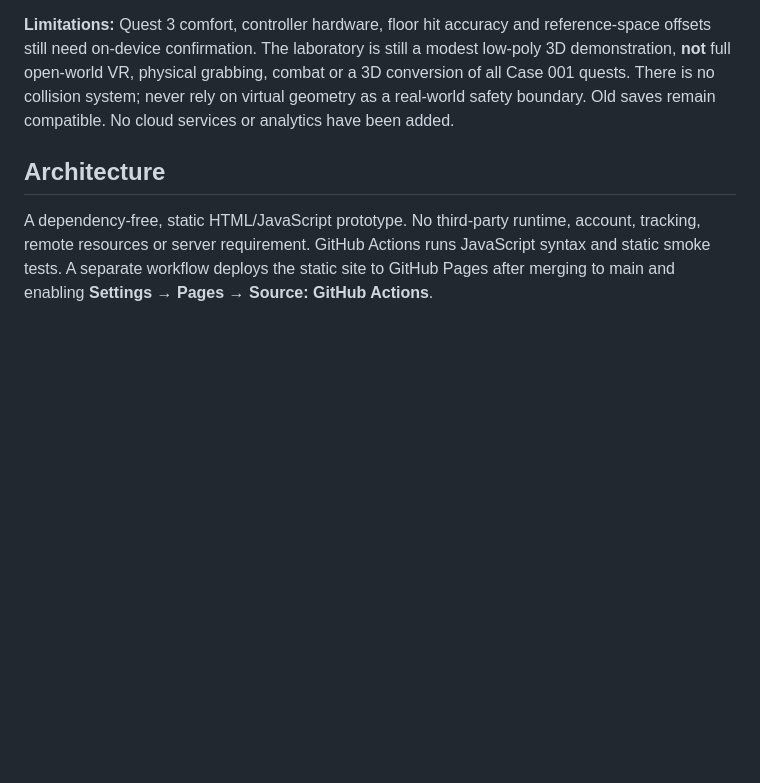
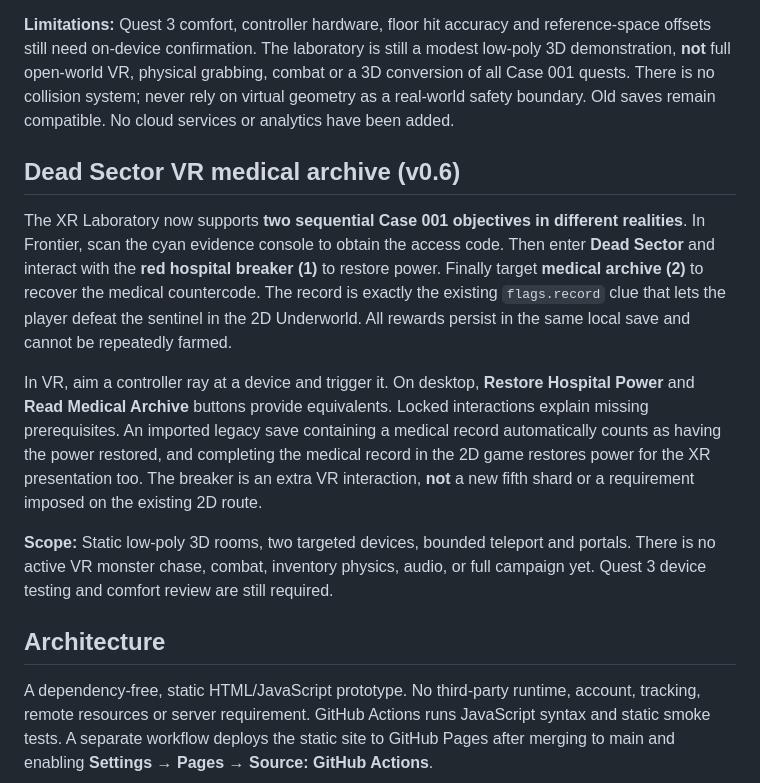
Before and after one commit to MichaelWave369/LENZ, a Markdown page: README.md, the part around the change. GitHub-like rendering; blank space fills up the shorter version.

Commit message:
docs: define cross-reality VR hospital power and archive gameplay

```diff
--- a/README.md
+++ b/README.md
@@ -61,6 +61,14 @@ The [XR Laboratory](xr.html) now includes a first **genuine world interaction**.
 
 **Limitations:** Quest 3 comfort, controller hardware, floor hit accuracy and reference-space offsets still need on-device confirmation. The laboratory is still a modest low-poly 3D demonstration, **not** full open-world VR, physical grabbing, combat or a 3D conversion of all Case 001 quests. There is no collision system; never rely on virtual geometry as a real-world safety boundary. Old saves remain compatible. No cloud services or analytics have been added.
 
+## Dead Sector VR medical archive (v0.6)
+
+The XR Laboratory now supports **two sequential Case 001 objectives in different realities**. In Frontier, scan the cyan evidence console to obtain the access code. Then enter **Dead Sector** and interact with the **red hospital breaker (1)** to restore power. Finally target **medical archive (2)** to recover the medical countercode. The record is exactly the existing `flags.record` clue that lets the player defeat the sentinel in the 2D Underworld. All rewards persist in the same local save and cannot be repeatedly farmed.
+
+In VR, aim a controller ray at a device and trigger it. On desktop, **Restore Hospital Power** and **Read Medical Archive** buttons provide equivalents. Locked interactions explain missing prerequisites. An imported legacy save containing a medical record automatically counts as having the power restored, and completing the medical record in the 2D game restores power for the XR presentation too. The breaker is an extra VR interaction, **not** a new fifth shard or a requirement imposed on the existing 2D route.
+
+**Scope:** Static low-poly 3D rooms, two targeted devices, bounded teleport and portals. There is no active VR monster chase, combat, inventory physics, audio, or full campaign yet. Quest 3 device testing and comfort review are still required.
+
 ## Architecture
 
 A dependency-free, static HTML/JavaScript prototype. No third-party runtime, account, tracking, remote resources or server requirement. GitHub Actions runs JavaScript syntax and static smoke tests. A separate workflow deploys the static site to GitHub Pages after merging to main and enabling **Settings → Pages → Source: GitHub Actions**.
```
